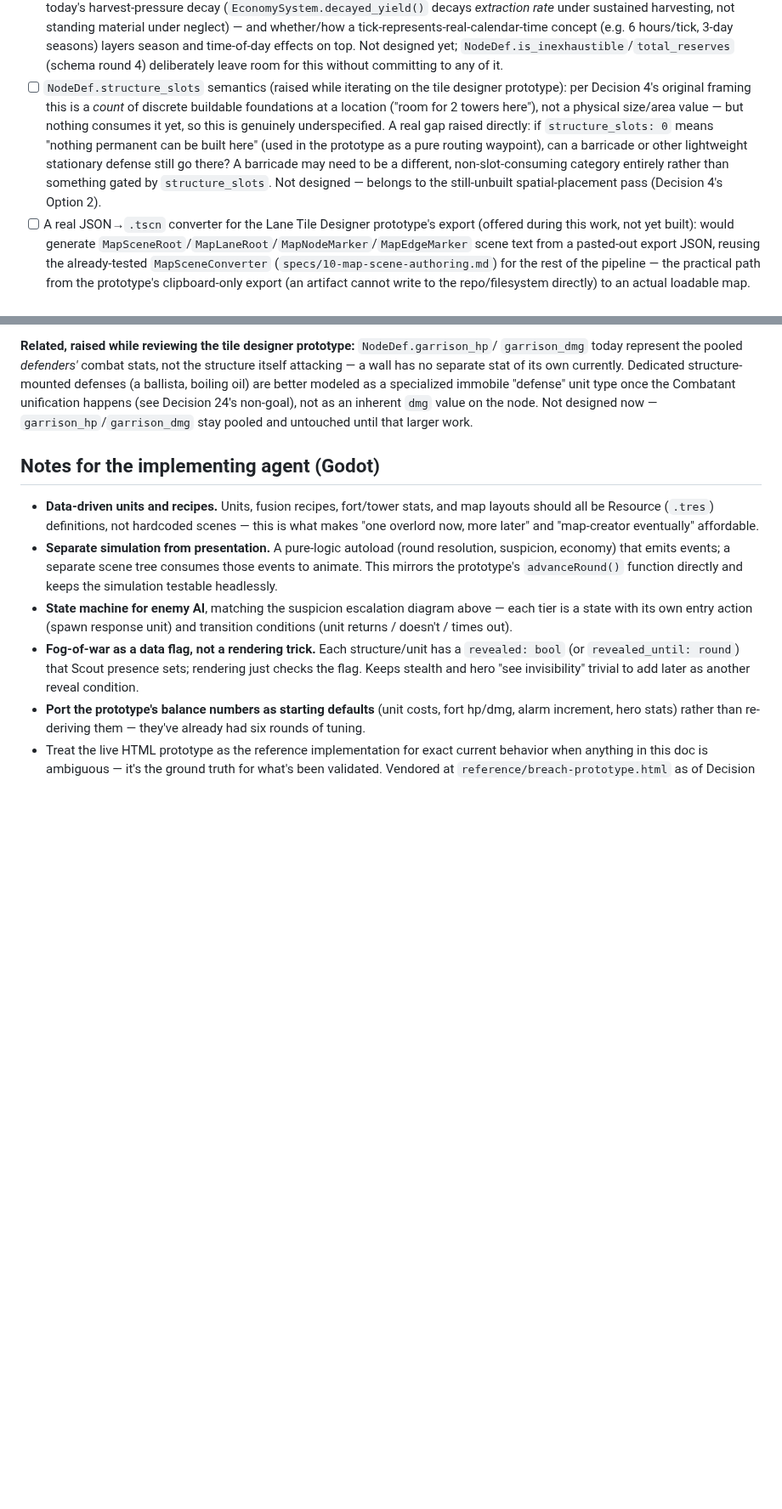
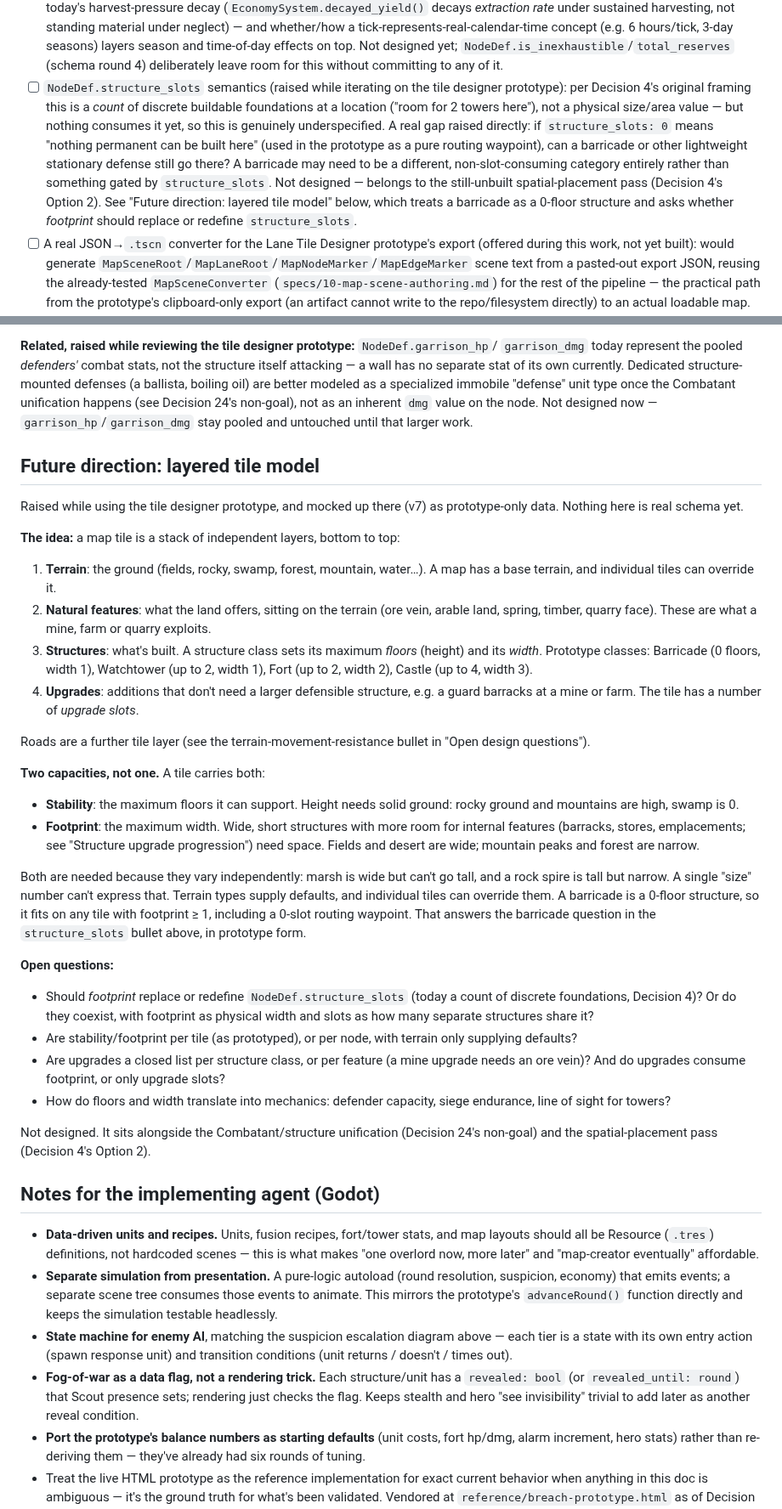
Before and after one commit to SSidey/Breach, a Markdown page: Breach — Reverse Tower Defense Design Spec.md, 2 parts joined by grey strips. Shown at 85% size. Rendered like a GitHub page; blank space fills up the shorter version.

Commit message:
docs: add layered tile model direction and loss-group shape to spec
Records the terrain/feature/structure/upgrade tile stack with separate
stability (floors) and footprint (width) capacities, the loss-group
(ANY/ALL, OR'd) candidate shape for per-faction loss criteria, and the
prototype's new Factions/Terrain views and designer-view roadmap. All
prototype-only; no Godot schema change.

Co-Authored-By: Claude Opus 5.5 <noreply@anthropic.com>

```diff
--- a/Breach — Reverse Tower Defense Design Spec.md
+++ b/Breach — Reverse Tower Defense Design Spec.md
@@ -160,7 +160,7 @@ This is presentation layered on the existing math, not a rewrite of the round re
 - [ ] Structure upgrade progression (raised while iterating on the tile designer prototype) — a resource deposit gaining a "mine" upgrade with a small garrison; a Fort's fortification level gating modular internal capacity (barracks for defender capacity, kitchens/stores for siege endurance, defense-point emplacements like arrow slits requiring a specific unit up to a limit, echoing the "static defenses" idea already noted above); saved prefabs for reuse; and faction-specific structure mechanics (e.g. an eldritch faction establishing summoning circles, or defenders acting unilaterally to open unpatrolled entry points). Large, not designed — a real future extension of the Combatant-unification/structure work already flagged.
 - [ ] Captives/conversion mechanic (raised while iterating on the tile designer prototype, explicitly flagged as "likely not for now") — taking prisoners in combat and converting them to the player's side, or consuming them as a resource (food/blood/sacrifice/knowledge). Not designed.
 - [ ] Resource replenishment/depletion redesign (raised while iterating on `NodeDef`'s resource fields, `specs/13-faction-def-and-garrison-unit.md`): natural baseline replenishment independent of workers; unit skills/traits that increase a specific resource type's replenishment at their tile (no skill/trait system exists yet); workers who both extract *and* replenish (e.g. a farmer granting +2/tick replenishment while harvesting 3/tick), with a priority rule needed between banking replenishment locally vs. hauling extracted output away; a cap on standing "available" resource (e.g. wheat in the field) distinct from the underlying reserve/capacity cap; neglect-decay — an untended, unharvested resource losing material over time, the *inverse* direction from today's harvest-pressure decay (`EconomySystem.decayed_yield()` decays *extraction rate* under sustained harvesting, not standing material under neglect) — and whether/how a tick-represents-real-calendar-time concept (e.g. 6 hours/tick, 3-day seasons) layers season and time-of-day effects on top. Not designed yet; `NodeDef.is_inexhaustible`/`total_reserves` (schema round 4) deliberately leave room for this without committing to any of it.
-- [ ] `NodeDef.structure_slots` semantics (raised while iterating on the tile designer prototype): per Decision 4's original framing this is a *count* of discrete buildable foundations at a location ("room for 2 towers here"), not a physical size/area value — but nothing consumes it yet, so this is genuinely underspecified. A real gap raised directly: if `structure_slots: 0` means "nothing permanent can be built here" (used in the prototype as a pure routing waypoint), can a barricade or other lightweight stationary defense still go there? A barricade may need to be a different, non-slot-consuming category entirely rather than something gated by `structure_slots`. Not designed — belongs to the still-unbuilt spatial-placement pass (Decision 4's Option 2).
+- [ ] `NodeDef.structure_slots` semantics (raised while iterating on the tile designer prototype): per Decision 4's original framing this is a *count* of discrete buildable foundations at a location ("room for 2 towers here"), not a physical size/area value — but nothing consumes it yet, so this is genuinely underspecified. A real gap raised directly: if `structure_slots: 0` means "nothing permanent can be built here" (used in the prototype as a pure routing waypoint), can a barricade or other lightweight stationary defense still go there? A barricade may need to be a different, non-slot-consuming category entirely rather than something gated by `structure_slots`. Not designed — belongs to the still-unbuilt spatial-placement pass (Decision 4's Option 2). See "Future direction: layered tile model" below, which treats a barricade as a 0-floor structure and asks whether *footprint* should replace or redefine `structure_slots`.
 - [ ] A real JSON→`.tscn` converter for the Lane Tile Designer prototype's export (offered during this work, not yet built): would generate `MapSceneRoot`/`MapLaneRoot`/`MapNodeMarker`/`MapEdgeMarker` scene text from a pasted-out export JSON, reusing the already-tested `MapSceneConverter` (`specs/10-map-scene-authoring.md`) for the rest of the pipeline — the practical path from the prototype's clipboard-only export (an artifact cannot write to the repo/filesystem directly) to an actual loadable map. Not started.
 
 ## Future direction: Command & Control via messenger-delivered orders
@@ -206,6 +206,54 @@ structure-mounted defenses (a ballista, boiling oil) are better modeled as a
 specialized immobile "defense" unit type once the Combatant unification happens (see
 Decision 24's non-goal), not as an inherent `dmg` value on the node. Not designed now
 — `garrison_hp`/`garrison_dmg` stay pooled and untouched until that larger work.
+
+## Future direction: layered tile model
+
+Raised while using the tile designer prototype, and mocked up there (v7) as
+prototype-only data. Nothing here is real schema yet.
+
+**The idea:** a map tile is a stack of independent layers, bottom to top:
+
+1. **Terrain**: the ground (fields, rocky, swamp, forest, mountain, water…). A map has
+   a base terrain, and individual tiles can override it.
+2. **Natural features**: what the land offers, sitting on the terrain (ore vein, arable
+   land, spring, timber, quarry face). These are what a mine, farm or quarry exploits.
+3. **Structures**: what's built. A structure class sets its maximum *floors* (height) and
+   its *width*. Prototype classes: Barricade (0 floors, width 1), Watchtower (up to 2,
+   width 1), Fort (up to 2, width 2), Castle (up to 4, width 3).
+4. **Upgrades**: additions that don't need a larger defensible structure, e.g. a guard
+   barracks at a mine or farm. The tile has a number of *upgrade slots*.
+
+Roads are a further tile layer (see the terrain-movement-resistance bullet in "Open
+design questions").
+
+**Two capacities, not one.** A tile carries both:
+- **Stability**: the maximum floors it can support. Height needs solid ground: rocky
+  ground and mountains are high, swamp is 0.
+- **Footprint**: the maximum width. Wide, short structures with more room for internal
+  features (barracks, stores, emplacements; see "Structure upgrade progression") need
+  space. Fields and desert are wide; mountain peaks and forest are narrow.
+
+Both are needed because they vary independently: marsh is wide but can't go tall, and a
+rock spire is tall but narrow. A single "size" number can't express that. Terrain types
+supply defaults, and individual tiles can override them. A barricade is a 0-floor
+structure, so it fits on any tile with footprint ≥ 1, including a 0-slot routing
+waypoint. That answers the barricade question in the `structure_slots` bullet above, in
+prototype form.
+
+**Open questions:**
+- Should *footprint* replace or redefine `NodeDef.structure_slots` (today a count of
+  discrete foundations, Decision 4)? Or do they coexist, with footprint as physical width
+  and slots as how many separate structures share it?
+- Are stability/footprint per tile (as prototyped), or per node, with terrain only
+  supplying defaults?
+- Are upgrades a closed list per structure class, or per feature (a mine upgrade needs an
+  ore vein)? And do upgrades consume footprint, or only upgrade slots?
+- How do floors and width translate into mechanics: defender capacity, siege endurance,
+  line of sight for towers?
+
+Not designed. It sits alongside the Combatant/structure unification (Decision 24's
+non-goal) and the spatial-placement pass (Decision 4's Option 2).
 
 ## Notes for the implementing agent (Godot)
 
```
Also changed, not shown: other parts of Breach — Reverse Tower Defense Design Spec.md (+3 -3 lines).
